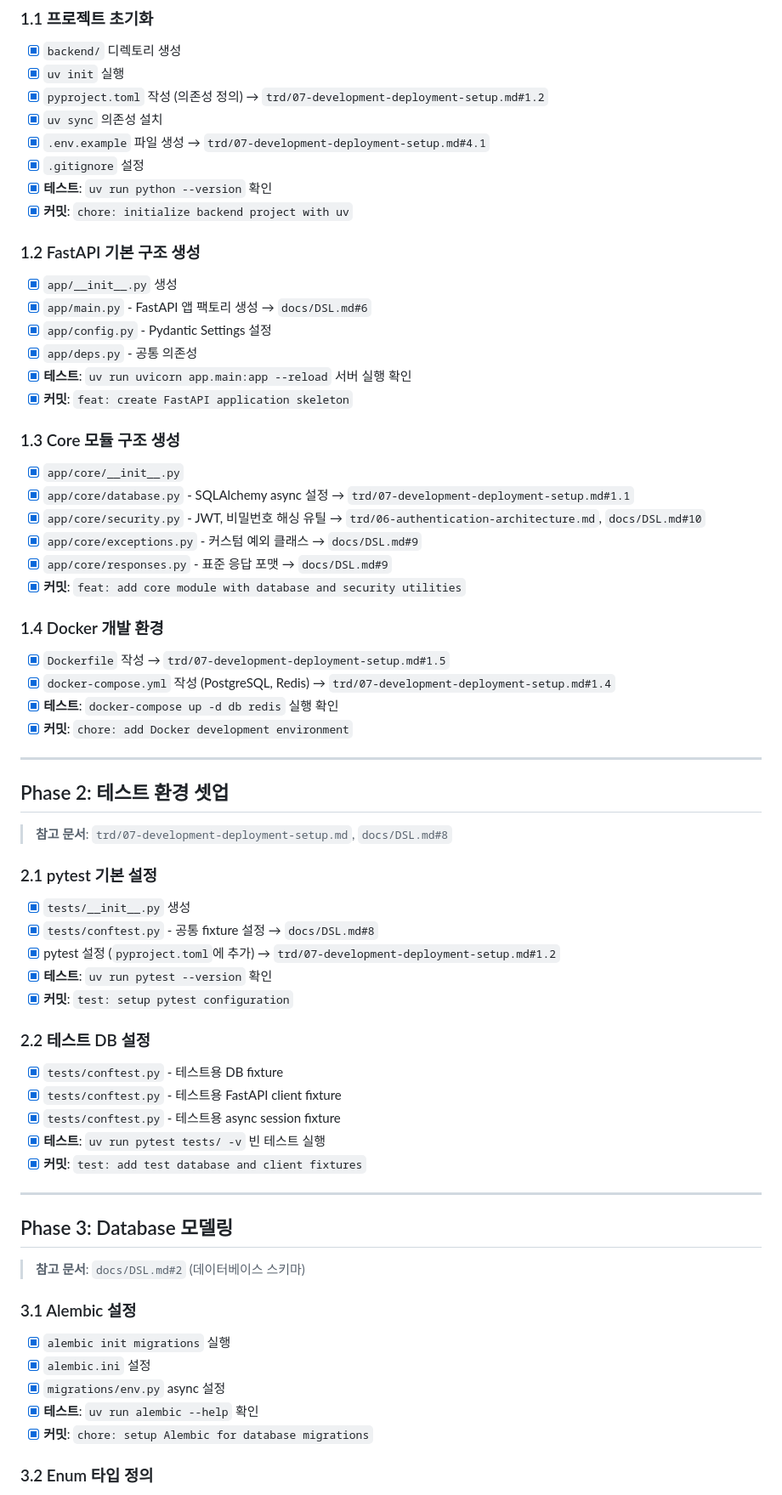
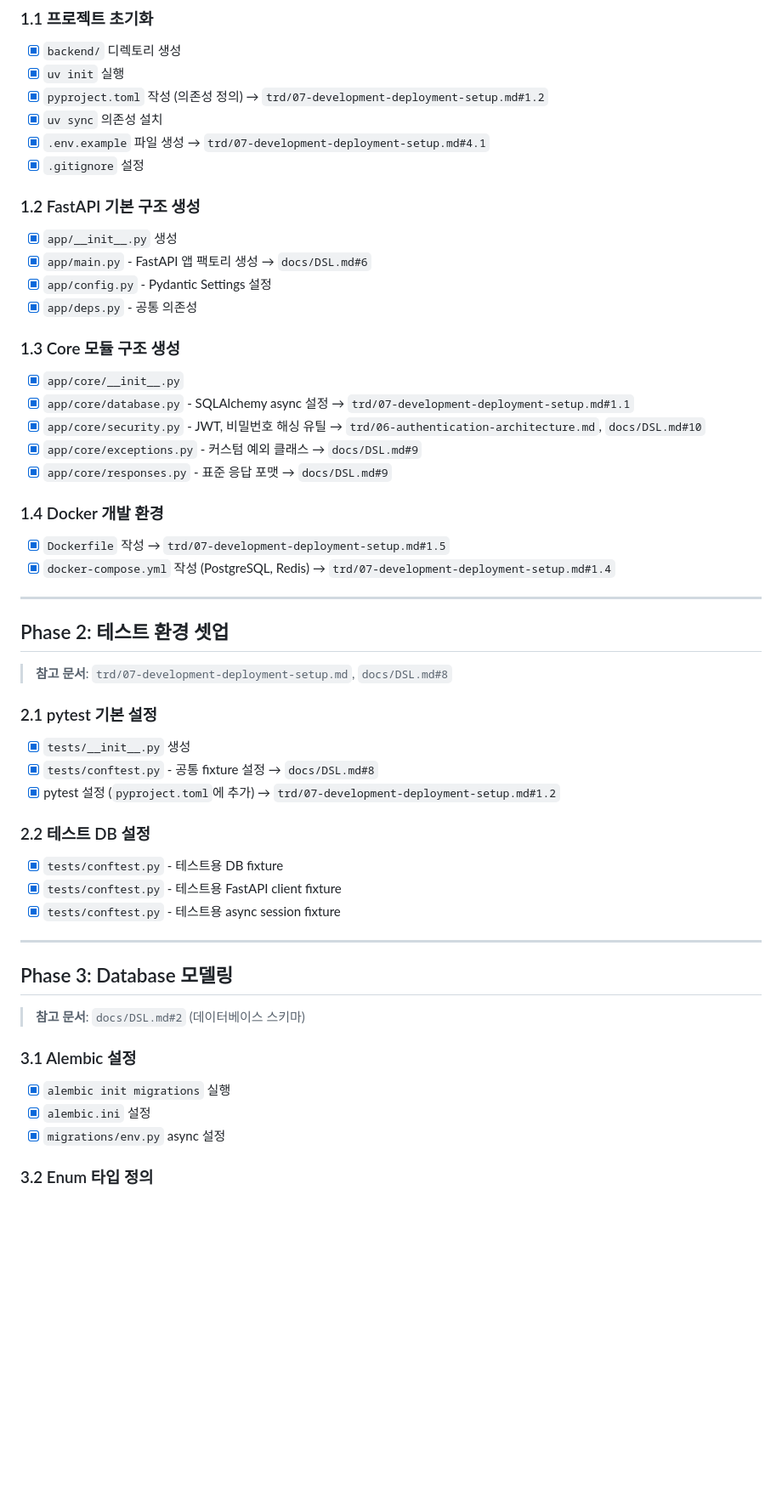
Before and after one commit to frontdoorrr/circlyapp, a Markdown page: todo.md, the part around one of its changes. Shown at 85% size. Rendered like a GitHub page; blank space fills up the shorter version.

```diff
--- a/todo.md
+++ b/todo.md
@@ -17,16 +17,12 @@
 - [x] `uv sync` 의존성 설치
 - [x] `.env.example` 파일 생성 → `trd/07-development-deployment-setup.md#4.1`
 - [x] `.gitignore` 설정
-- [x] **테스트**: `uv run python --version` 확인
-- [x] **커밋**: `chore: initialize backend project with uv`
 
 ### 1.2 FastAPI 기본 구조 생성
 - [x] `app/__init__.py` 생성
 - [x] `app/main.py` - FastAPI 앱 팩토리 생성 → `docs/DSL.md#6`
 - [x] `app/config.py` - Pydantic Settings 설정
 - [x] `app/deps.py` - 공통 의존성
-- [x] **테스트**: `uv run uvicorn app.main:app --reload` 서버 실행 확인
-- [x] **커밋**: `feat: create FastAPI application skeleton`
 
 ### 1.3 Core 모듈 구조 생성
 - [x] `app/core/__init__.py`
@@ -34,13 +30,10 @@
 - [x] `app/core/security.py` - JWT, 비밀번호 해싱 유틸 → `trd/06-authentication-architecture.md`, `docs/DSL.md#10`
 - [x] `app/core/exceptions.py` - 커스텀 예외 클래스 → `docs/DSL.md#9`
 - [x] `app/core/responses.py` - 표준 응답 포맷 → `docs/DSL.md#9`
-- [x] **커밋**: `feat: add core module with database and security utilities`
 
 ### 1.4 Docker 개발 환경
 - [x] `Dockerfile` 작성 → `trd/07-development-deployment-setup.md#1.5`
 - [x] `docker-compose.yml` 작성 (PostgreSQL, Redis) → `trd/07-development-deployment-setup.md#1.4`
-- [x] **테스트**: `docker-compose up -d db redis` 실행 확인
-- [x] **커밋**: `chore: add Docker development environment`
 
 ---
 
@@ -52,15 +45,11 @@
 - [x] `tests/__init__.py` 생성
 - [x] `tests/conftest.py` - 공통 fixture 설정 → `docs/DSL.md#8`
 - [x] pytest 설정 (`pyproject.toml`에 추가) → `trd/07-development-deployment-setup.md#1.2`
-- [x] **테스트**: `uv run pytest --version` 확인
-- [x] **커밋**: `test: setup pytest configuration`
 
 ### 2.2 테스트 DB 설정
 - [x] `tests/conftest.py` - 테스트용 DB fixture
 - [x] `tests/conftest.py` - 테스트용 FastAPI client fixture
 - [x] `tests/conftest.py` - 테스트용 async session fixture
-- [x] **테스트**: `uv run pytest tests/ -v` 빈 테스트 실행
-- [x] **커밋**: `test: add test database and client fixtures`
 
 ---
 
@@ -72,8 +61,6 @@
 - [x] `alembic init migrations` 실행
 - [x] `alembic.ini` 설정
 - [x] `migrations/env.py` async 설정
-- [x] **테스트**: `uv run alembic --help` 확인
-- [x] **커밋**: `chore: setup Alembic for database migrations`
 
 ### 3.2 Enum 타입 정의
 - [x] `app/core/enums.py` - UserRole enum → `docs/DSL.md#2 (enum 정의)`
```
Also changed, not shown: other parts of todo.md (+187 -91 lines).
